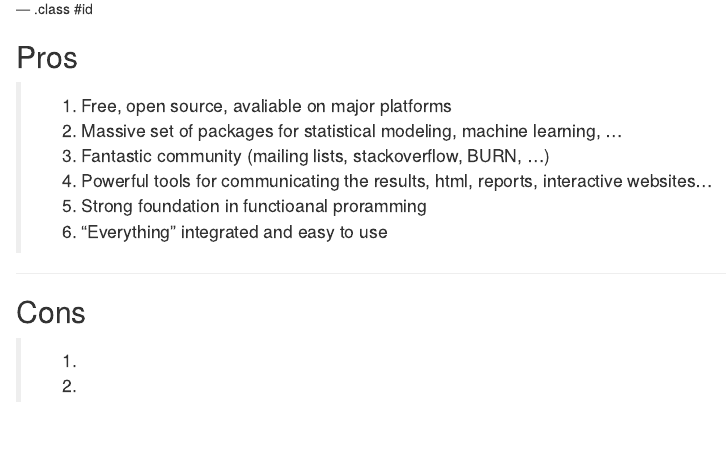
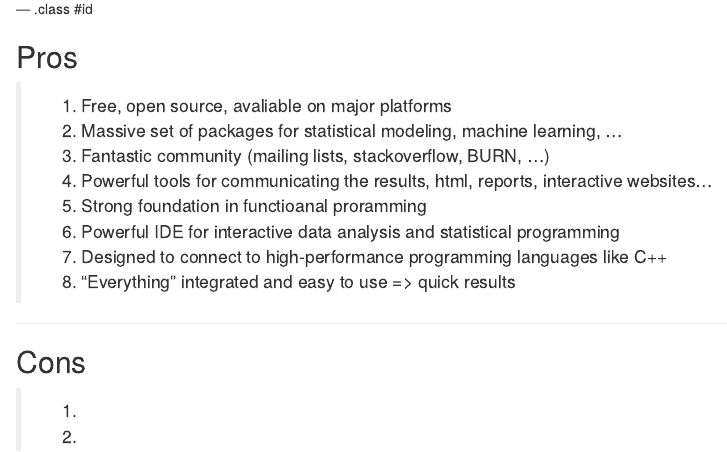
Before and after one commit to iamotti/rwed, an R Markdown document (index.Rmd): the page in a window 1100 px wide, from 370 px down. Rendered offline with R 4.5, knitr and Pandoc, with nearby package versions.

Commit message:
publishing deck

```diff
--- a/index.Rmd
+++ b/index.Rmd
@@ -26,7 +26,9 @@ mode        : selfcontained # {standalone, draft}
 > 3. Fantastic community (mailing lists, stackoverflow, BURN, ...)
 > 4. Powerful tools for communicating the results, html, reports, interactive websites...
 > 5. Strong foundation in functioanal proramming
-> 6. "Everything" integrated and easy to use
+> 6. Powerful IDE for interactive data analysis and statistical programming
+> 7. Designed to connect to high-performance programming languages like C++
+> 8. "Everything" integrated and easy to use => quick results
 
 ---
 
```
Also changed, not shown: index.html, index.md.
